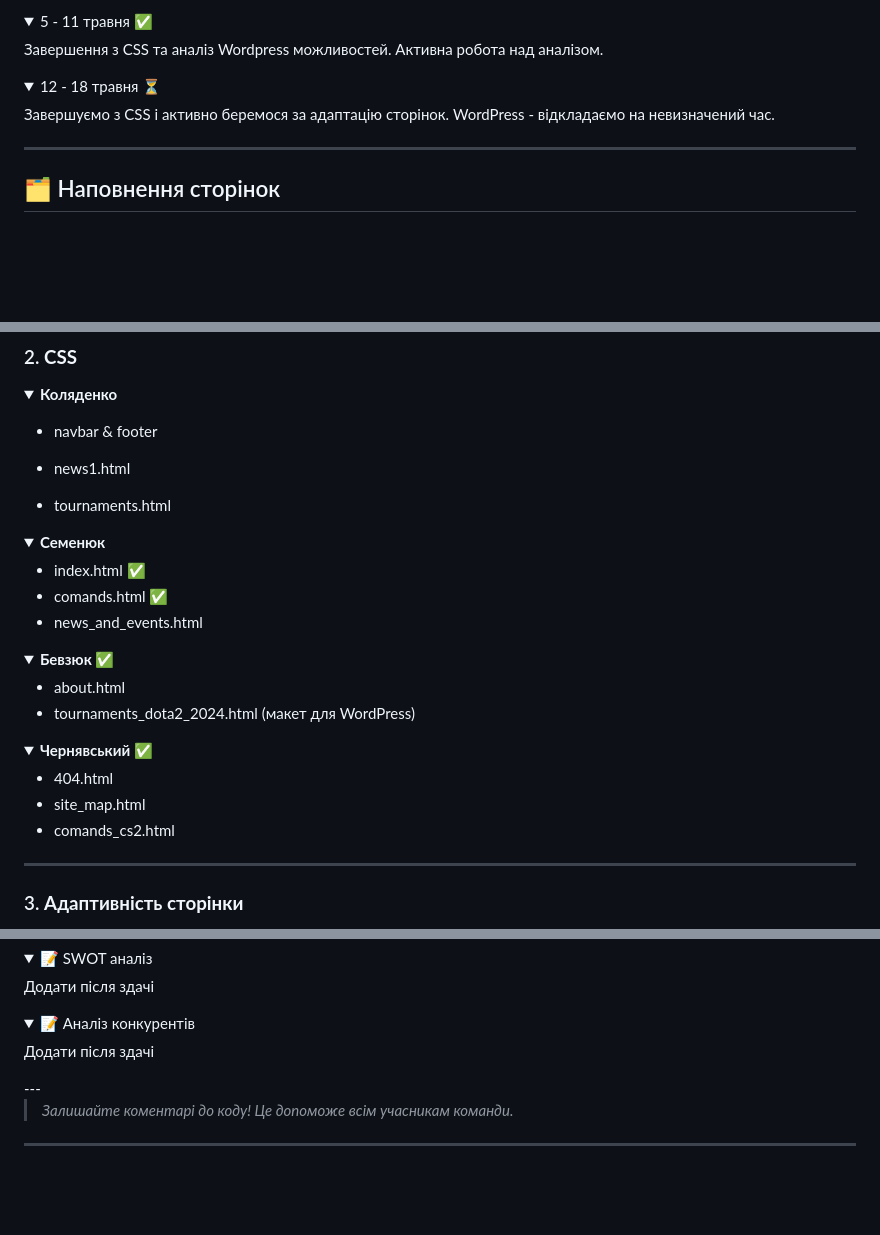
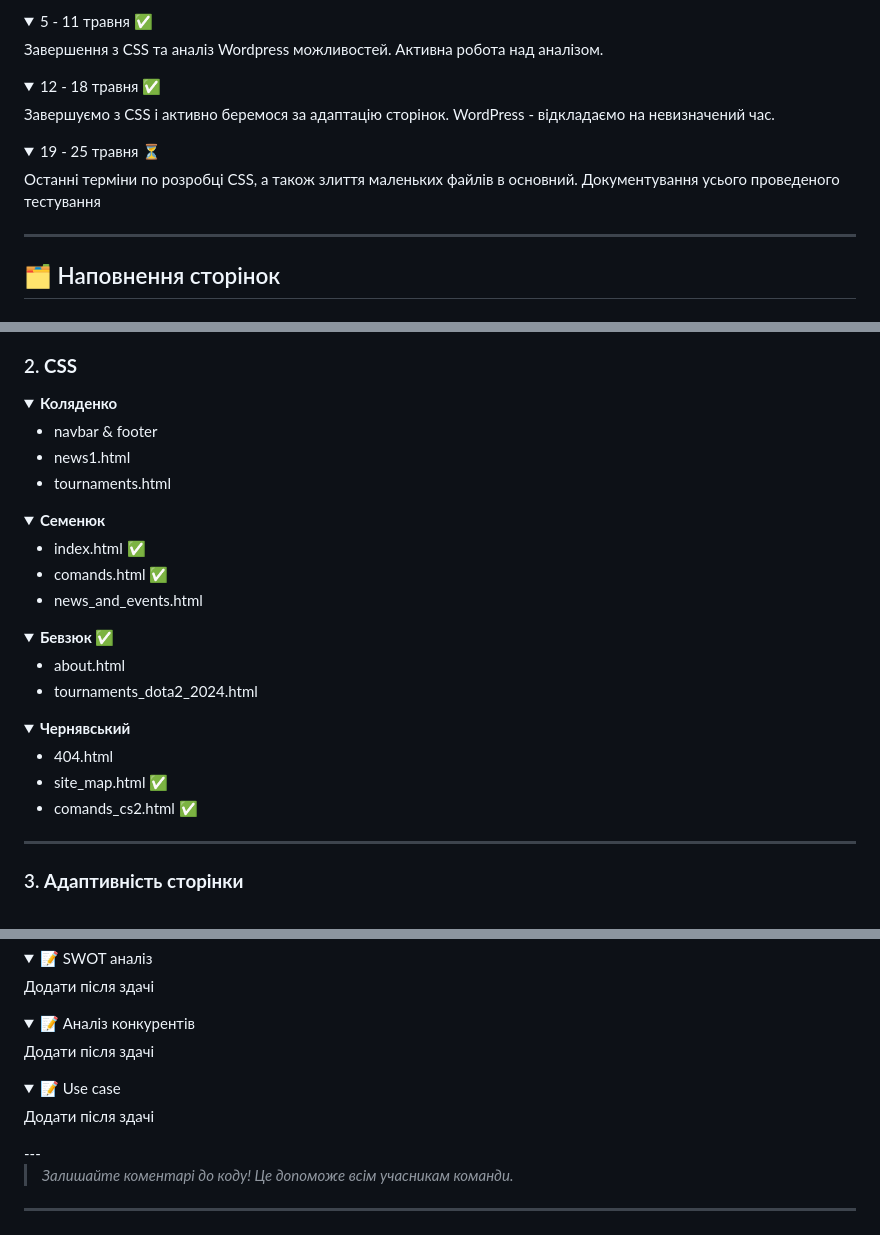
Before and after one commit to Bevziuk2005/KROK-Game-site, a Markdown page: README.md, 3 parts joined by grey strips. Rendered like a GitHub page; folded sections open; blank space fills up the shorter version.

Commit message:
оновлення README

```diff
--- a/README.md
+++ b/README.md
@@ -70,8 +70,13 @@
 </details>
 
 <details>
-  <summary>12 - 18 травня ⏳</summary>
+  <summary>12 - 18 травня ✅</summary>
   Завершуємо з CSS і активно беремося за адаптацію сторінок. WordPress - відкладаємо на невизначений час.
+</details>
+
+<details>
+  <summary>19 - 25 травня ⏳</summary>
+  Останні терміни по розробці CSS, а також злиття маленьких файлів в основний. Документування усього проведеного тестування
 </details>
 
 ---
@@ -111,7 +116,6 @@
   <summary><b>Коляденко</b></summary>
 
 - navbar & footer
-
 - news1.html
 - tournaments.html
 
@@ -130,16 +134,16 @@
   <summary><b>Бевзюк ✅</b></summary>
 
 - about.html
-- tournaments_dota2_2024.html (макет для WordPress)
+- tournaments_dota2_2024.html
 
 </details>
 
 <details>
-  <summary><b>Чернявський ✅</b></summary>
+  <summary><b>Чернявський</b></summary>
 
 - 404.html
-- site_map.html
-- comands_cs2.html
+- site_map.html ✅
+- comands_cs2.html ✅
 
 </details>
 
@@ -182,6 +186,10 @@
   <summary>📝 Аналіз конкурентів</summary>
   Додати після здачі
 </details>
+<details>
+  <summary>📝 Use case</summary>
+  Додати після здачі
+</details>
 ---
 
 > _Залишайте коментарі до коду! Це допоможе всім учасникам команди._
```
